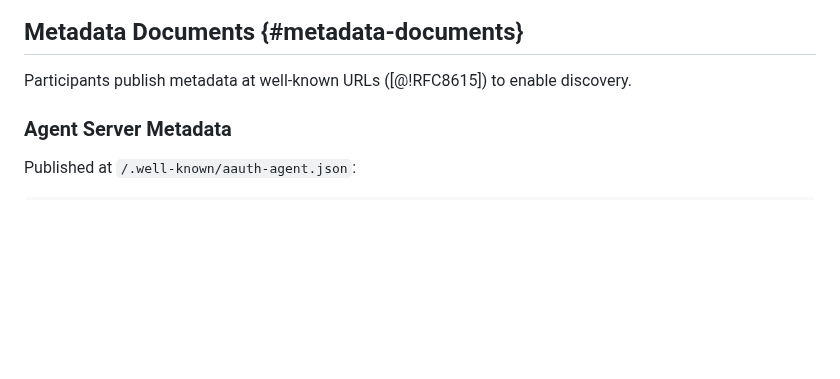
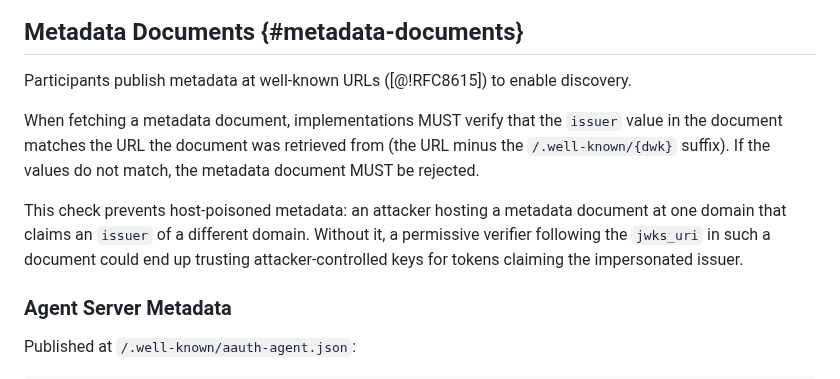
Before and after one commit to dickhardt/agent-auth, a Markdown page: draft-hardt-aauth-protocol.md, the part around the change. GitHub-like rendering; blank space fills up the shorter version.

Commit message:
Metadata: require issuer to match the URL it was fetched from
Adds a normative MUST that verifiers check metadata.issuer matches the
URL they retrieved the document from (less the /.well-known/{dwk}
suffix). Rejects mismatch.

Prevents host-poisoned metadata: an attacker hosting metadata at one
domain claiming an issuer of another. Parallels RFC 8414's analogous
requirement for OAuth Authorization Server Metadata.

Closes #12

```diff
--- a/draft-hardt-aauth-protocol.md
+++ b/draft-hardt-aauth-protocol.md
@@ -2119,6 +2119,10 @@ The `jwks_uri`, `tos_uri`, `policy_uri`, `logo_uri`, and `logo_dark_uri` values
 ## Metadata Documents {#metadata-documents}
 
 Participants publish metadata at well-known URLs ([@!RFC8615]) to enable discovery.
+
+When fetching a metadata document, implementations MUST verify that the `issuer` value in the document matches the URL the document was retrieved from (the URL minus the `/.well-known/{dwk}` suffix). If the values do not match, the metadata document MUST be rejected.
+
+This check prevents host-poisoned metadata: an attacker hosting a metadata document at one domain that claims an `issuer` of a different domain. Without it, a permissive verifier following the `jwks_uri` in such a document could end up trusting attacker-controlled keys for tokens claiming the impersonated issuer.
 
 ### Agent Server Metadata
 
```
